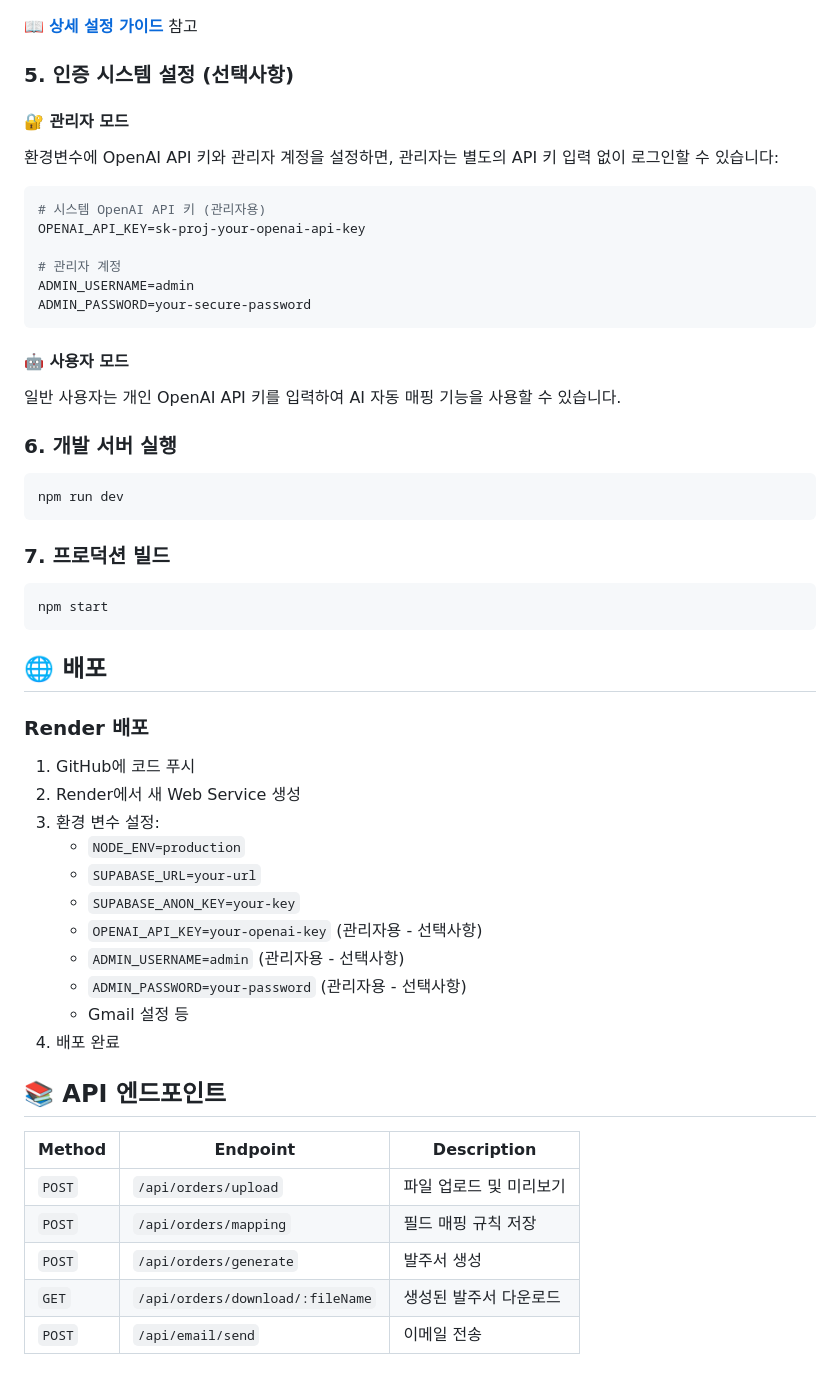
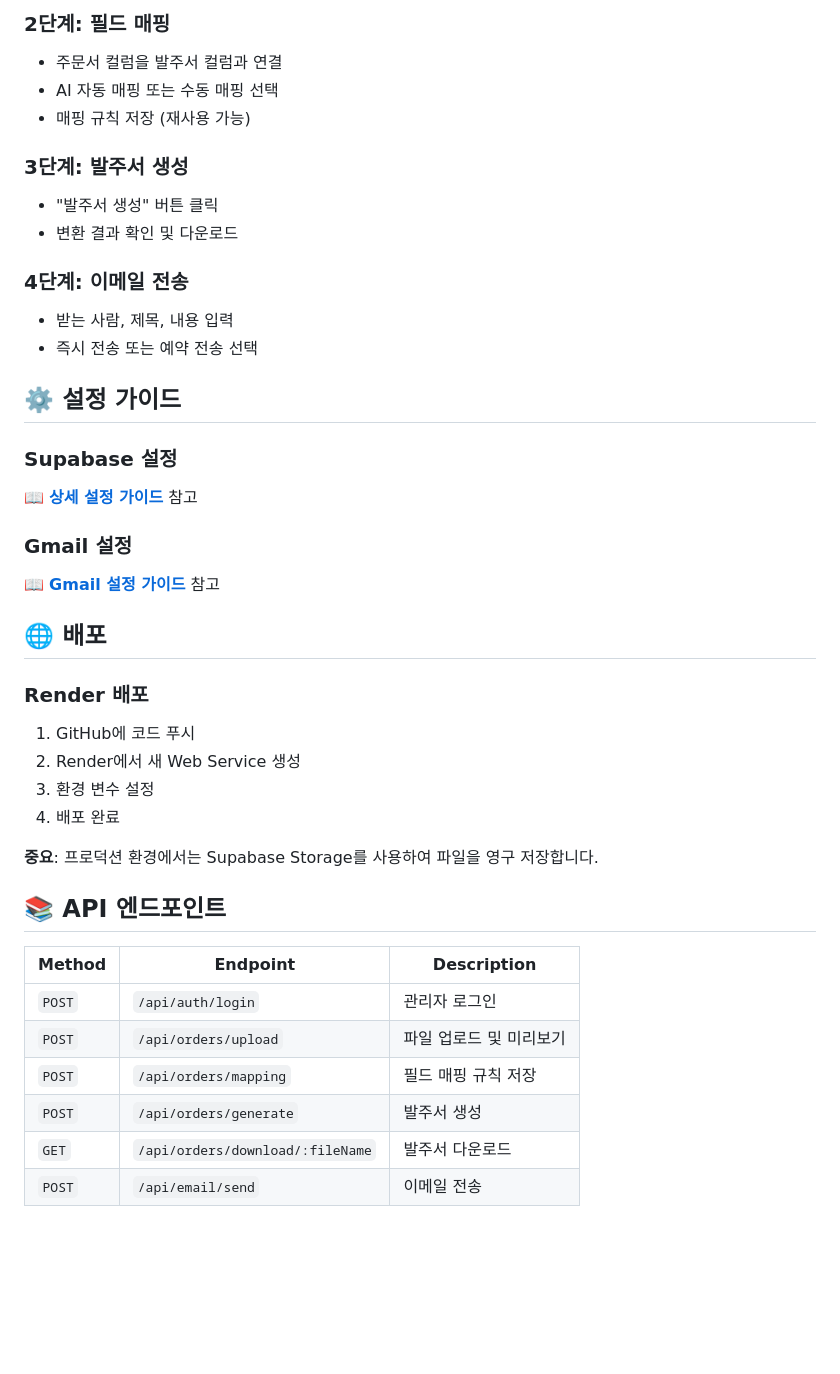
Before and after one commit to jj-jackey/autorder-system, a Markdown page: README.md, the part around one of its changes. Drawn GitHub-style; blank space fills up the shorter version.

Commit message:
readme.md 수정

````diff
--- a/README.md
+++ b/README.md
@@ -223,53 +112,41 @@ GMAIL_APP_PASSWORD=your-app-password
+### 2단계: 필드 매핑
+- 주문서 컬럼을 발주서 컬럼과 연결
+- AI 자동 매핑 또는 수동 매핑 선택
+- 매핑 규칙 저장 (재사용 가능)
+
+### 3단계: 발주서 생성
+- "발주서 생성" 버튼 클릭
+- 변환 결과 확인 및 다운로드
+
+### 4단계: 이메일 전송
+- 받는 사람, 제목, 내용 입력
+- 즉시 전송 또는 예약 전송 선택
+
+## ⚙️ 설정 가이드
+
+### Supabase 설정
 📖 **[상세 설정 가이드](./SUPABASE_SETUP.md)** 참고
 
-### 5. 인증 시스템 설정 (선택사항)
-
-#### 🔐 관리자 모드
-환경변수에 OpenAI API 키와 관리자 계정을 설정하면, 관리자는 별도의 API 키 입력 없이 로그인할 수 있습니다:
-
-```env
-# 시스템 OpenAI API 키 (관리자용)
-OPENAI_API_KEY=sk-proj-your-openai-api-key
-
-# 관리자 계정
-ADMIN_USERNAME=admin
-ADMIN_PASSWORD=your-secure-password
-```
-
-#### 🤖 사용자 모드
-일반 사용자는 개인 OpenAI API 키를 입력하여 AI 자동 매핑 기능을 사용할 수 있습니다.
-
-### 6. 개발 서버 실행
-```bash
-npm run dev
-```
-
-### 7. 프로덕션 빌드
-```bash
-npm start
-```
+### Gmail 설정
+📖 **[Gmail 설정 가이드](./GMAIL_SETUP.md)** 참고
 
 ## 🌐 배포
 
 ### Render 배포
 1. GitHub에 코드 푸시
 2. Render에서 새 Web Service 생성
-3. 환경 변수 설정:
-   - `NODE_ENV=production`
-   - `SUPABASE_URL=your-url`
-   - `SUPABASE_ANON_KEY=your-key`
-   - `OPENAI_API_KEY=your-openai-key` (관리자용 - 선택사항)
-   - `ADMIN_USERNAME=admin` (관리자용 - 선택사항)
-   - `ADMIN_PASSWORD=your-password` (관리자용 - 선택사항)
-   - Gmail 설정 등
+3. 환경 변수 설정
 4. 배포 완료
+
+**중요**: 프로덕션 환경에서는 Supabase Storage를 사용하여 파일을 영구 저장합니다.
 
 ## 📚 API 엔드포인트
 
 | Method | Endpoint | Description |
 |--------|----------|-------------|
+| `POST` | `/api/auth/login` | 관리자 로그인 |
 | `POST` | `/api/orders/upload` | 파일 업로드 및 미리보기 |
 | `POST` | `/api/orders/mapping` | 필드 매핑 규칙 저장 |
 | `POST` | `/api/orders/generate` | 발주서 생성 |
-| `GET` | `/api/orders/download/:fileName` | 생성된 발주서 다운로드 |
+| `GET` | `/api/orders/download/:fileName` | 발주서 다운로드 |
 | `POST` | `/api/email/send` | 이메일 전송 |
````
Also changed, not shown: other parts of README.md (+82 -213 lines).
